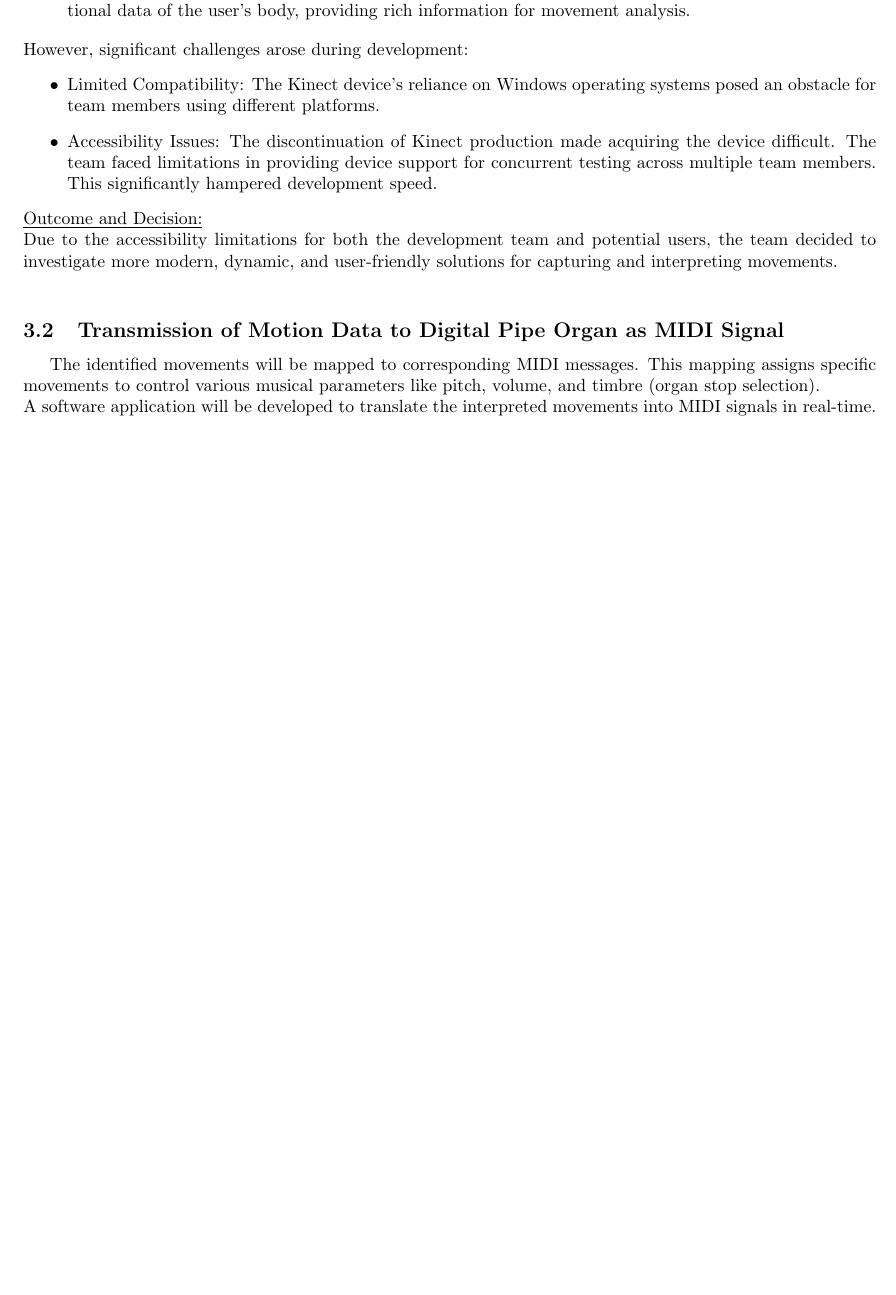
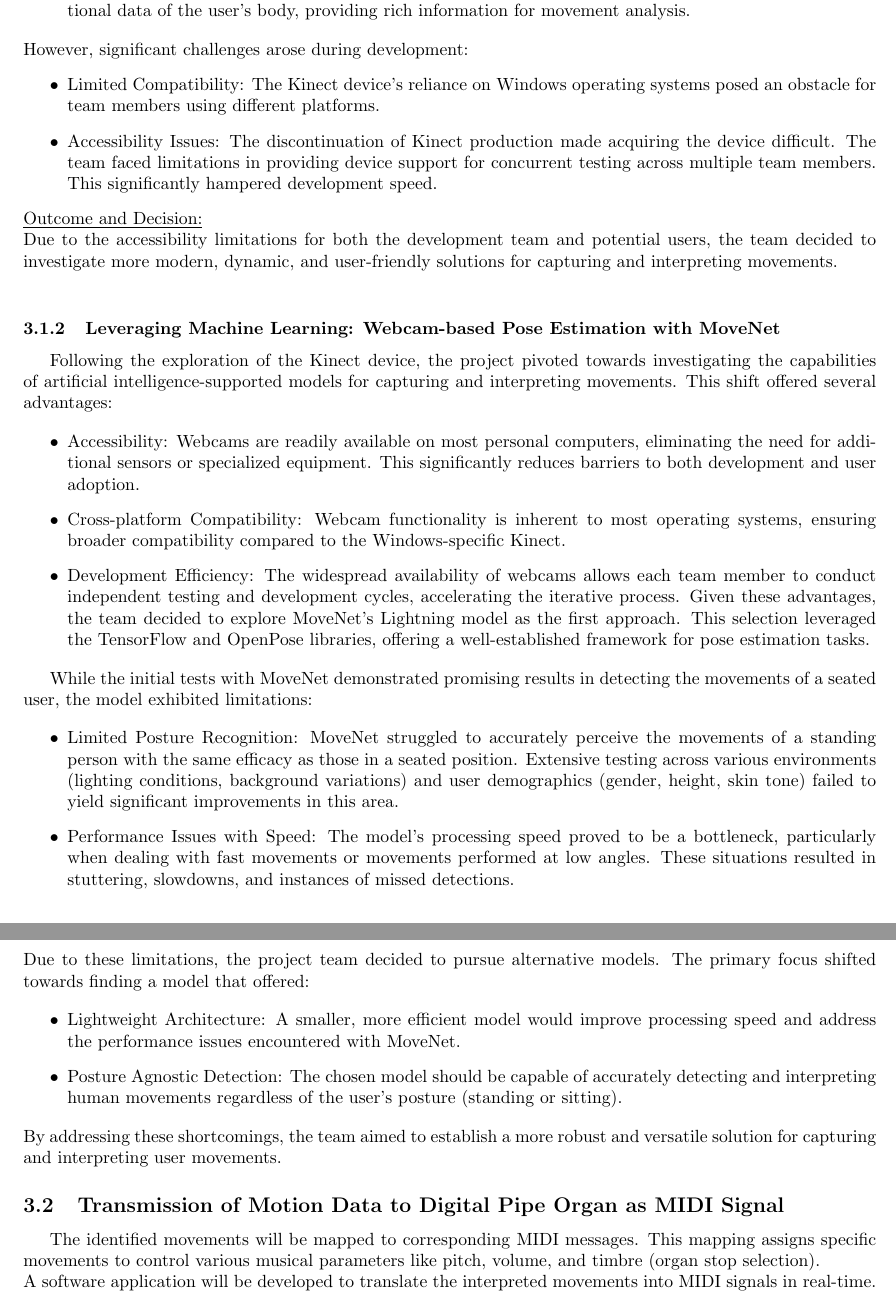
Before and after one commit to atillaoezdemir/DancingPipe, a LaTeX document (Documentation/documentation_template.tex): part of page 3 of 3 before the commit and two parts of pages 3 and 4 of 4 after it, the two joined at a grey line, cut so that both start at the same text, the shorter picture padded with empty space. Compiled offline with pdfLaTeX.

Commit message:
movenet header is added

```diff
--- a/Documentation/documentation_template.tex
+++ b/Documentation/documentation_template.tex
@@ -122,6 +122,33 @@ The project initially explored the use of the Microsoft Kinect device for captur
 \noindent\underline{Outcome and Decision:} \\
 Due to the accessibility limitations for both the development team and potential users, the team decided to investigate more modern, dynamic, and user-friendly solutions for capturing and interpreting movements.\\
 
+\subsubsection{Leveraging Machine Learning: Webcam-based Pose Estimation with MoveNet}
+
+Following the exploration of the Kinect device, the project pivoted towards investigating the capabilities of artificial intelligence-supported models for capturing and interpreting movements. This shift offered several advantages:
+
+\begin{itemize}
+\item Accessibility: Webcams are readily available on most personal computers, eliminating the need for additional sensors or specialized equipment. This significantly reduces barriers to both development and user adoption.
+\item Cross-platform Compatibility: Webcam functionality is inherent to most operating systems, ensuring broader compatibility compared to the Windows-specific Kinect.
+\item Development Efficiency: The widespread availability of webcams allows each team member to conduct independent testing and development cycles, accelerating the iterative process.
+Given these advantages, the team decided to explore MoveNet's Lightning model as the first approach. This selection leveraged the TensorFlow and OpenPose libraries, offering a well-established framework for pose estimation tasks.
+\end{itemize}
+
+While the initial tests with MoveNet demonstrated promising results in detecting the movements of a seated user, the model exhibited limitations:
+
+\begin{itemize}
+\item Limited Posture Recognition: MoveNet struggled to accurately perceive the movements of a standing person with the same efficacy as those in a seated position. Extensive testing across various environments (lighting conditions, background variations) and user demographics (gender, height, skin tone) failed to yield significant improvements in this area.
+\item Performance Issues with Speed: The model's processing speed proved to be a bottleneck, particularly when dealing with fast movements or movements performed at low angles. These situations resulted in stuttering, slowdowns, and instances of missed detections.
+\end{itemize}
+
+\noindent Due to these limitations, the project team decided to pursue alternative models. The primary focus shifted towards finding a model that offered:
+
+\begin{itemize}
+\item Lightweight Architecture: A smaller, more efficient model would improve processing speed and address the performance issues encountered with MoveNet.
+\item Posture Agnostic Detection: The chosen model should be capable of accurately detecting and interpreting human movements regardless of the user's posture (standing or sitting).
+\end{itemize}
+By addressing these shortcomings, the team aimed to establish a more robust and versatile solution for capturing and interpreting user movements.
+
+
 \subsection{Transmission of Motion Data to Digital Pipe Organ as MIDI Signal}
 
 The identified movements will be mapped to corresponding MIDI messages. This mapping assigns specific movements to control various musical parameters like pitch, volume, and timbre (organ stop selection). \\
```
